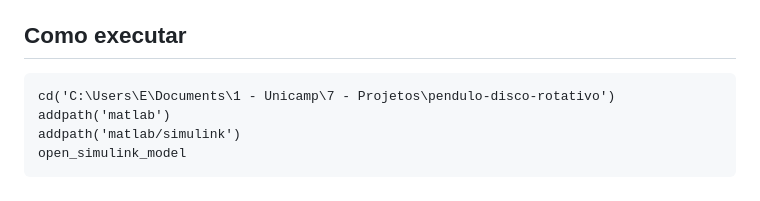
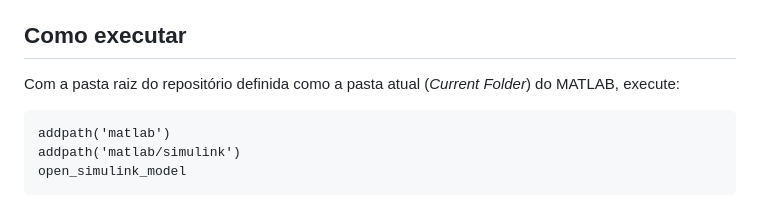
Before and after one commit to Everton-M/pendulo-disco-rotativo, a Markdown page: docs/SIMULINK.md, the part around the change. Rendered like a GitHub page.

````diff
--- a/docs/SIMULINK.md
+++ b/docs/SIMULINK.md
@@ -16,8 +16,10 @@ a derivação e o diagrama.
 
 ## Como executar
 
+Com a pasta raiz do repositório definida como a pasta atual (*Current Folder*)
+do MATLAB, execute:
+
 ```matlab
-cd('C:\Users\E\Documents\1 - Unicamp\7 - Projetos\pendulo-disco-rotativo')
 addpath('matlab')
 addpath('matlab/simulink')
 open_simulink_model
````
Also changed, not shown: README.md (+3 -1 lines), docs/MULTIBODY.md (+3 -1 lines).
